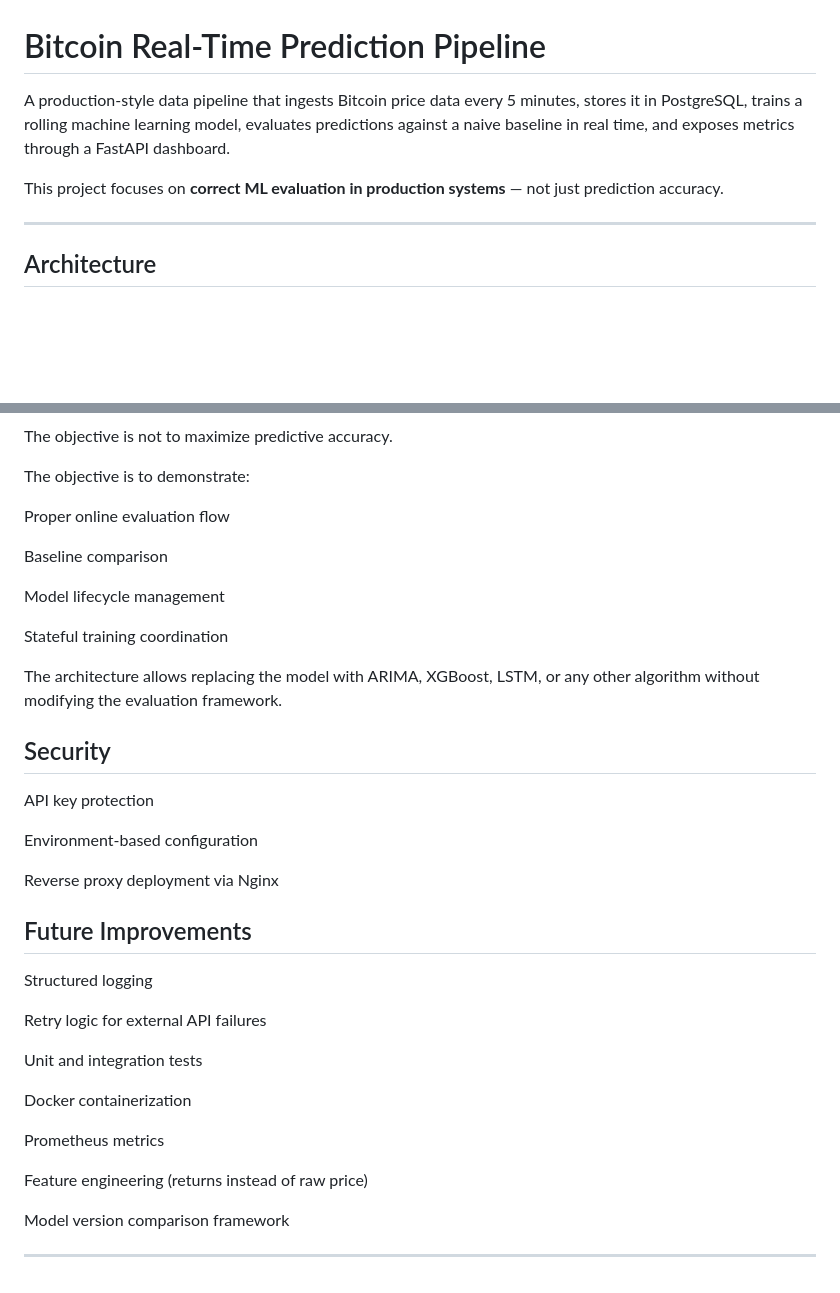
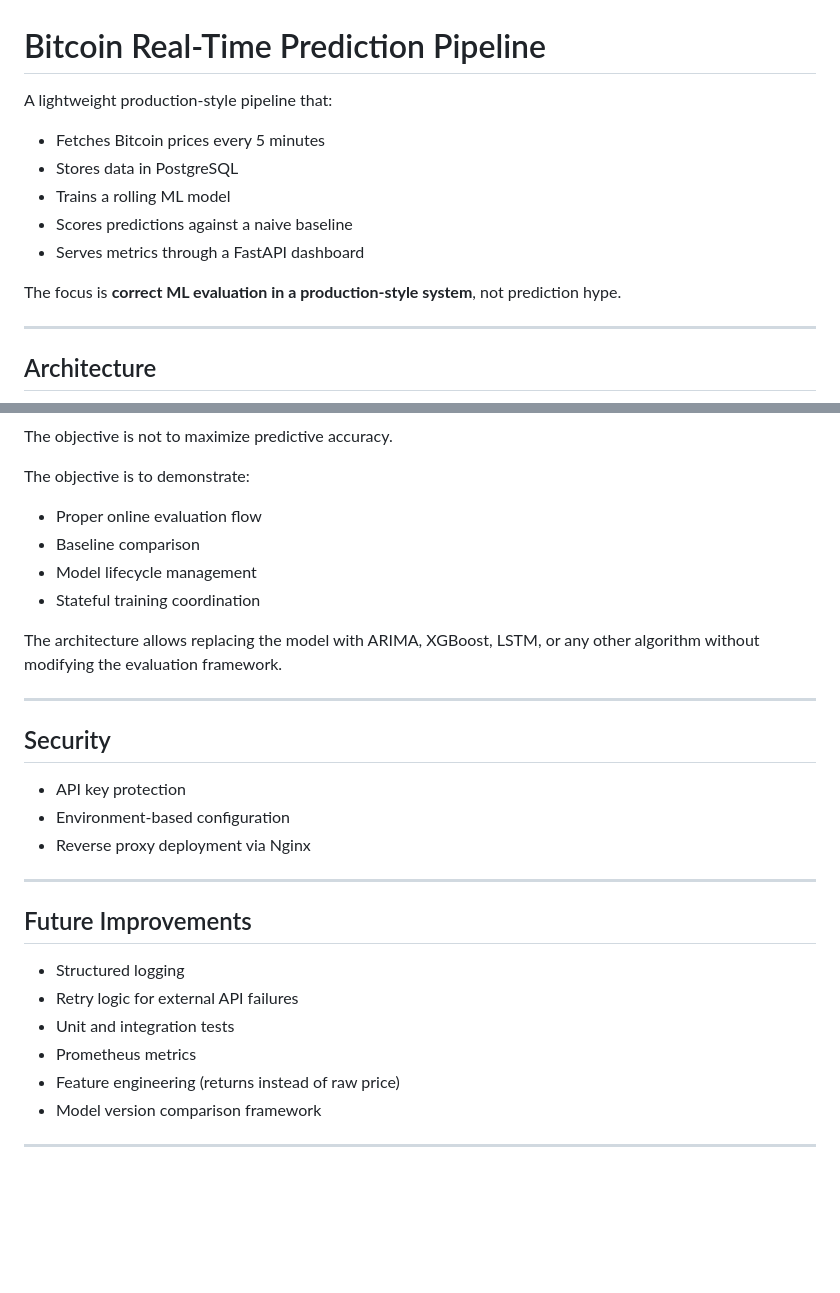
Before and after one commit to cbrentas/btcpipeline, a Markdown page: README.md, 2 parts joined by grey strips. GitHub-like rendering; blank space fills up the shorter version.

```diff
--- a/README.md
+++ b/README.md
@@ -1,11 +1,14 @@
 # Bitcoin Real-Time Prediction Pipeline
 
-A production-style data pipeline that ingests Bitcoin price data every 5 minutes,
-stores it in PostgreSQL, trains a rolling machine learning model,
-evaluates predictions against a naive baseline in real time,
-and exposes metrics through a FastAPI dashboard.
+A lightweight production-style pipeline that:
 
-This project focuses on **correct ML evaluation in production systems** — not just prediction accuracy.
+- Fetches Bitcoin prices every 5 minutes
+- Stores data in PostgreSQL
+- Trains a rolling ML model
+- Scores predictions against a naive baseline
+- Serves metrics through a FastAPI dashboard
+
+The focus is **correct ML evaluation in a production-style system**, not prediction hype.
 
 ---
 
@@ -154,39 +211,30 @@ The objective is not to maximize predictive accuracy.
 
 The objective is to demonstrate:
 
-Proper online evaluation flow
-
-Baseline comparison
-
-Model lifecycle management
-
-Stateful training coordination
+- Proper online evaluation flow
+- Baseline comparison
+- Model lifecycle management
+- Stateful training coordination
 
 The architecture allows replacing the model with ARIMA, XGBoost, LSTM, or any other algorithm without modifying the evaluation framework.
 
+---
+
 ## Security
 
-API key protection
+- API key protection
+- Environment-based configuration
+- Reverse proxy deployment via Nginx
 
-Environment-based configuration
-
-Reverse proxy deployment via Nginx
+---
 
 ## Future Improvements
 
-Structured logging
-
-Retry logic for external API failures
-
-Unit and integration tests
-
-Docker containerization
-
-Prometheus metrics
-
-Feature engineering (returns instead of raw price)
-
-Model version comparison framework
-
+- Structured logging
+- Retry logic for external API failures
+- Unit and integration tests
+- Prometheus metrics
+- Feature engineering (returns instead of raw price)
+- Model version comparison framework
 
 ---
```
Also changed, not shown: other parts of README.md (+120 -66 lines).
